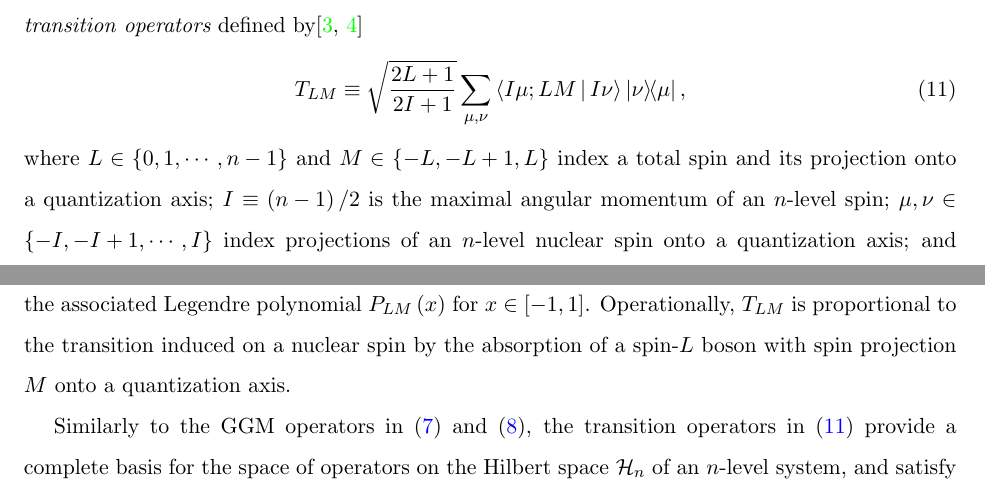
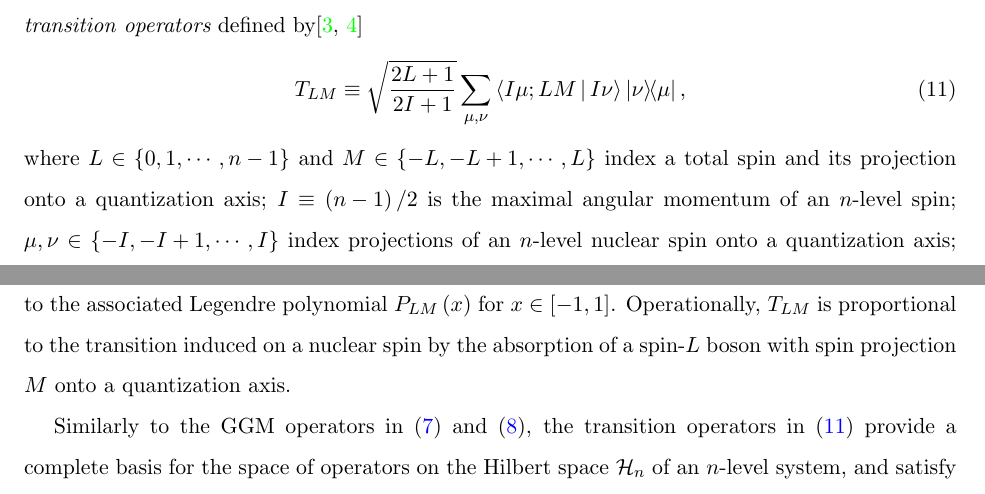
Before and after one commit to perlinm/rey_research, a LaTeX paper (collective_sun/multilevel_spin_notes.tex): two parts of pages 3 and 4 of 19, joined at a grey line, cut so that both start at the same text. Compiled offline with pdfLaTeX.

Commit message:
fix typo in multilevel spin notes

```diff
--- a/collective_sun/multilevel_spin_notes.tex
+++ b/collective_sun/multilevel_spin_notes.tex
@@ -230,8 +230,8 @@ instead obeys the symmetries of the {\it polarization} or {\it
   \bk{I\mu;LM|I\nu} \op{\nu}{\mu},
   \label{eq:trans_ops}
 \end{align}
-where $L\in\set{0,1,\cdots,n-1}$ and $M\in\set{-L,-L+1,L}$ index a
-total spin and its projection onto a quantization axis;
+where $L\in\set{0,1,\cdots,n-1}$ and $M\in\set{-L,-L+1,\cdots,L}$
+index a total spin and its projection onto a quantization axis;
 $I\equiv\p{n-1}/2$ is the maximal angular momentum of an $n$-level
 spin; $\mu,\nu\in\set{-I,-I+1,\cdots,I}$ index projections of an
 $n$-level nuclear spin onto a quantization axis; and
```
